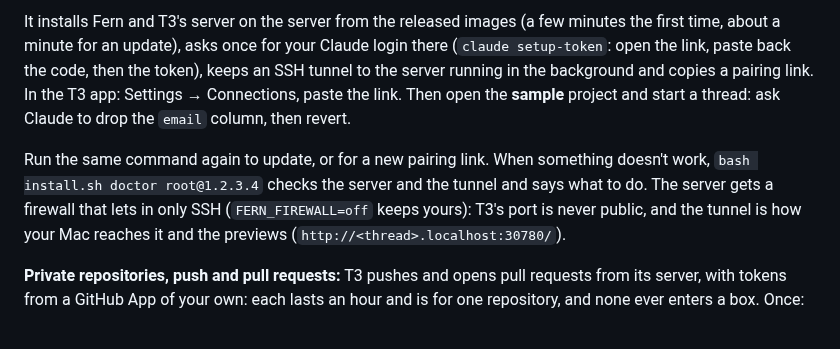
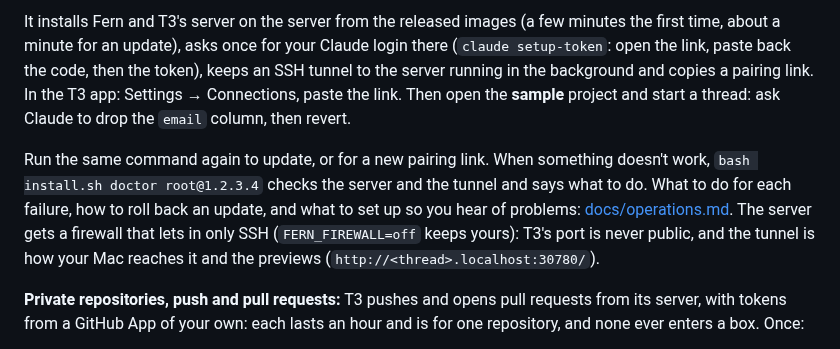
Before and after one commit to nebler/fern, a Markdown page: README.md, the part around the change. GitHub-like rendering.

Commit message:
docs: operations.md, the owner's runbook: what is wrong, what to do in order, and the routine
Co-Authored-By: Claude Opus 5.5 <noreply@anthropic.com>

```diff
--- a/README.md
+++ b/README.md
@@ -117,7 +117,7 @@ curl -fsSL https://raw.githubusercontent.com/nebler/fern/main/install.sh | bash
 
 It installs Fern and T3's server on the server from the released images (a few minutes the first time, about a minute for an update), asks once for your Claude login there (`claude setup-token`: open the link, paste back the code, then the token), keeps an SSH tunnel to the server running in the background and copies a pairing link. In the T3 app: Settings → Connections, paste the link. Then open the **sample** project and start a thread: ask Claude to drop the `email` column, then revert.
 
-Run the same command again to update, or for a new pairing link. When something doesn't work, `bash install.sh doctor root@1.2.3.4` checks the server and the tunnel and says what to do. The server gets a firewall that lets in only SSH (`FERN_FIREWALL=off` keeps yours): T3's port is never public, and the tunnel is how your Mac reaches it and the previews (`http://<thread>.localhost:30780/`).
+Run the same command again to update, or for a new pairing link. When something doesn't work, `bash install.sh doctor root@1.2.3.4` checks the server and the tunnel and says what to do. What to do for each failure, how to roll back an update, and what to set up so you hear of problems: [docs/operations.md](docs/operations.md). The server gets a firewall that lets in only SSH (`FERN_FIREWALL=off` keeps yours): T3's port is never public, and the tunnel is how your Mac reaches it and the previews (`http://<thread>.localhost:30780/`).
 
 **Private repositories, push and pull requests:** T3 pushes and opens pull requests from its server, with tokens from a GitHub App of your own: each lasts an hour and is for one repository, and none ever enters a box. Once:
 1. Create the App at [github.com/settings/apps/new](https://github.com/settings/apps/new): any name and homepage; under Webhook, untick Active; under Repository permissions, Contents and Pull requests: Read and write (and for deploys to Cloudflare from a thread, Workflows and Secrets: Read and write too). Create it, note its App ID, and under Private keys, generate one (a `.pem` downloads).
```
Also changed, not shown: docs/architecture.md (+1 -1 lines), docs/operations.md (added, +78 -0 lines).
